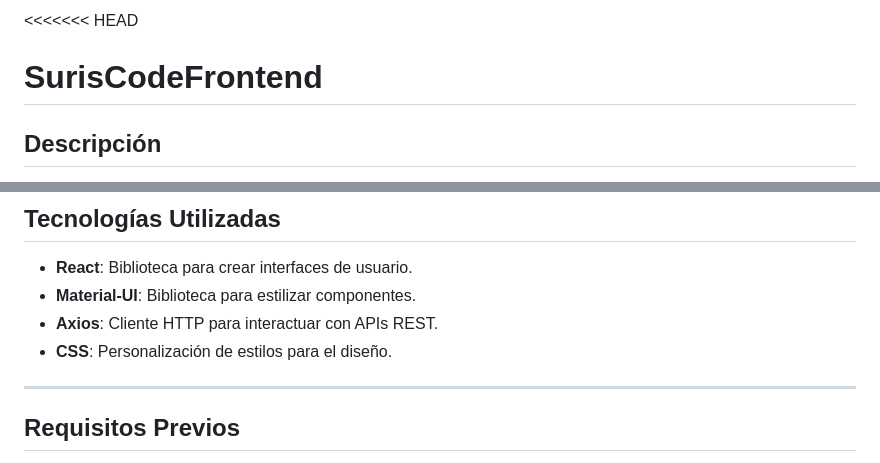
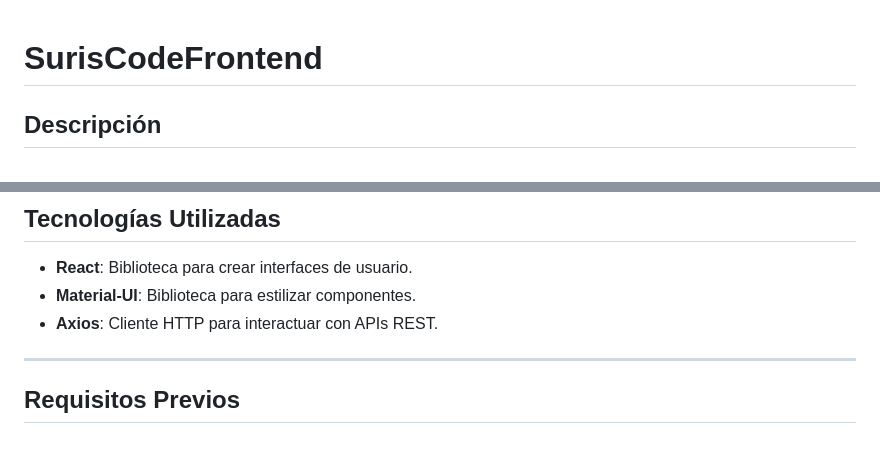
Before and after one commit to LucasKratos/suriscodefrontend, a Markdown page: README.md, 2 parts joined by grey strips. Drawn GitHub-style.

```diff
--- a/README.md
+++ b/README.md
@@ -1,5 +1,3 @@
-<<<<<<< HEAD
-
 # SurisCodeFrontend
 
 ## Descripción
@@ -17,7 +15,6 @@ El diseño incluye:
 - **React**: Biblioteca para crear interfaces de usuario.
 - **Material-UI**: Biblioteca para estilizar componentes.
 - **Axios**: Cliente HTTP para interactuar con APIs REST.
-- **CSS**: Personalización de estilos para el diseño.
 
 ---
 
```
